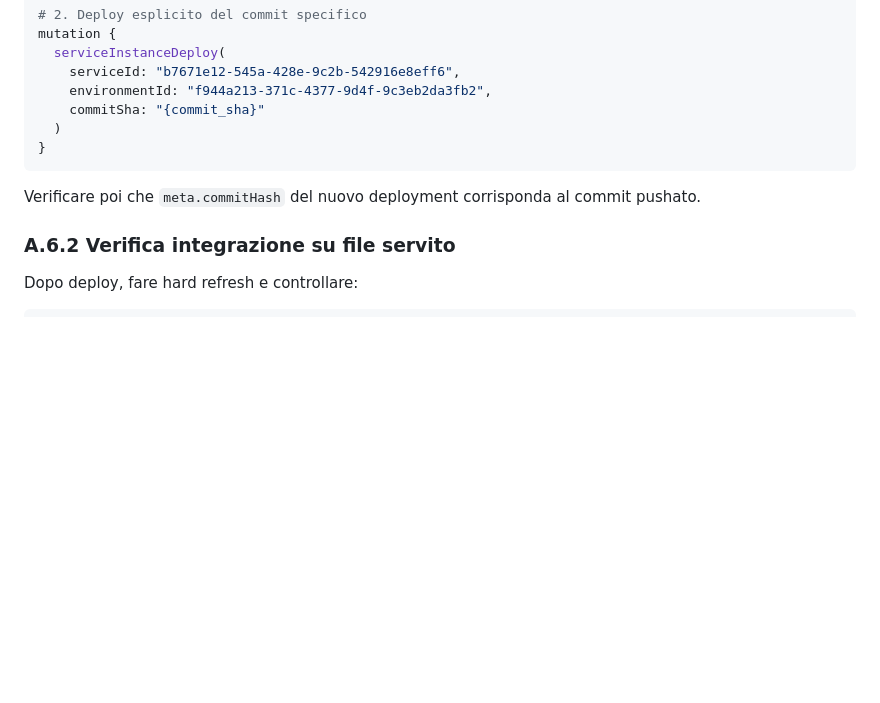
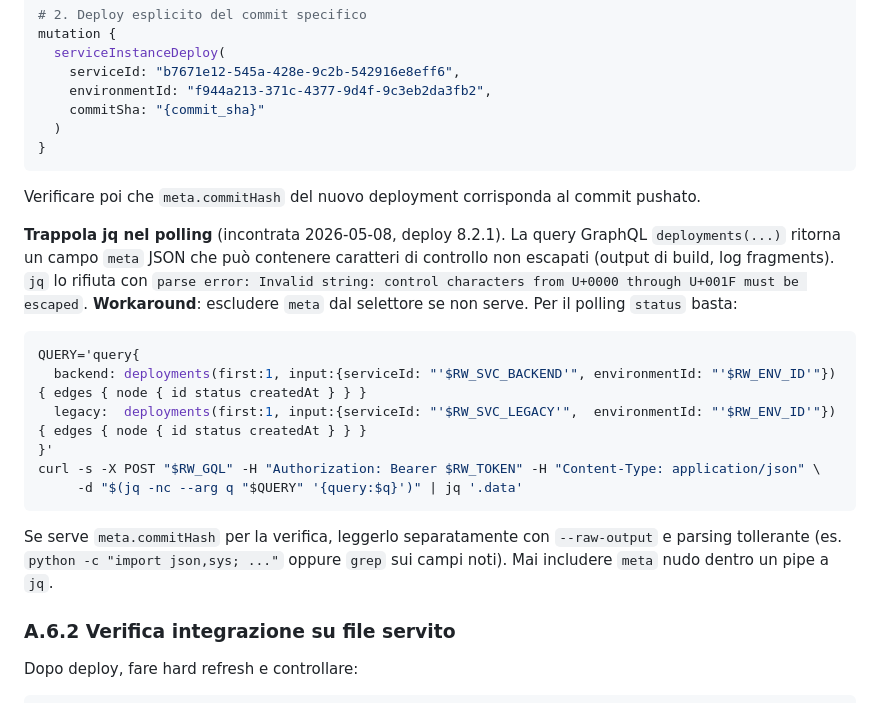
Before and after one commit to ABC-CADCAM-Ordini/syntesis-icp, a Markdown page: MASTER_DOC.md, the part around the change. Rendered like a GitHub page; blank space fills up the shorter version.

Commit message:
DOCS A.6.1 add jq pitfall on polling Railway deployments
- Documented workaround: 'meta' field can contain unescaped control
  characters that crash jq. Strip 'meta' from the selector when polling
  for status only.
- Pattern was hit during 8.2.1 deploy polling (timeout dopo 5min con jq
  parse error a ogni iterazione, mentre i deploy erano già SUCCESS).

````diff
--- a/MASTER_DOC.md
+++ b/MASTER_DOC.md
@@ -665,6 +665,19 @@ mutation {
 
 Verificare poi che `meta.commitHash` del nuovo deployment corrisponda al commit pushato.
 
+**Trappola jq nel polling** (incontrata 2026-05-08, deploy 8.2.1). La query GraphQL `deployments(...)` ritorna un campo `meta` JSON che può contenere caratteri di controllo non escapati (output di build, log fragments). `jq` lo rifiuta con `parse error: Invalid string: control characters from U+0000 through U+001F must be escaped`. **Workaround**: escludere `meta` dal selettore se non serve. Per il polling `status` basta:
+
+```bash
+QUERY='query{
+  backend: deployments(first:1, input:{serviceId: "'$RW_SVC_BACKEND'", environmentId: "'$RW_ENV_ID'"}) { edges { node { id status createdAt } } }
+  legacy:  deployments(first:1, input:{serviceId: "'$RW_SVC_LEGACY'",  environmentId: "'$RW_ENV_ID'"}) { edges { node { id status createdAt } } }
+}'
+curl -s -X POST "$RW_GQL" -H "Authorization: Bearer $RW_TOKEN" -H "Content-Type: application/json" \
+     -d "$(jq -nc --arg q "$QUERY" '{query:$q}')" | jq '.data'
+```
+
+Se serve `meta.commitHash` per la verifica, leggerlo separatamente con `--raw-output` e parsing tollerante (es. `python -c "import json,sys; ..."` oppure `grep` sui campi noti). Mai includere `meta` nudo dentro un pipe a `jq`.
+
 ### A.6.2 Verifica integrazione su file servito
 
 Dopo deploy, fare hard refresh e controllare:
````
